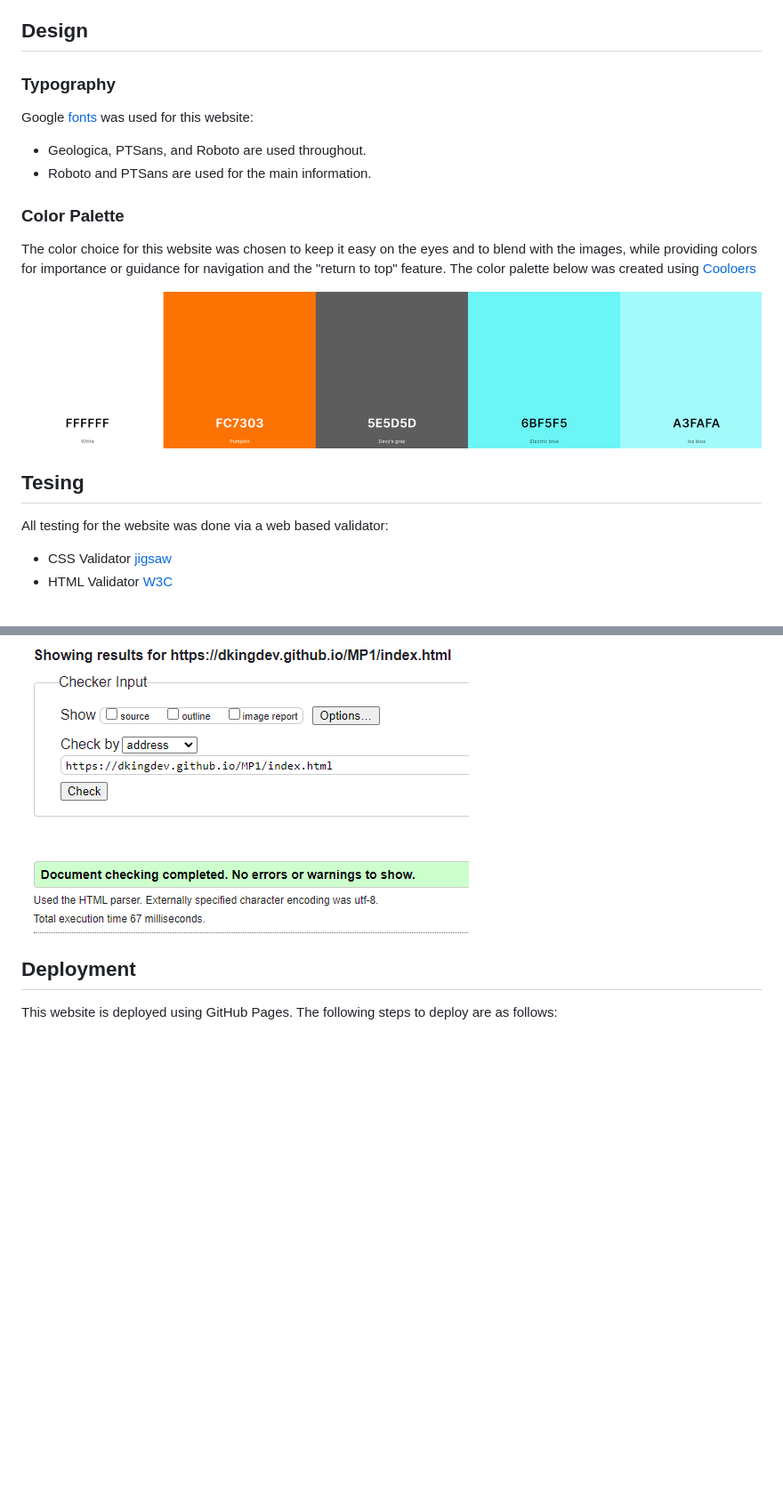
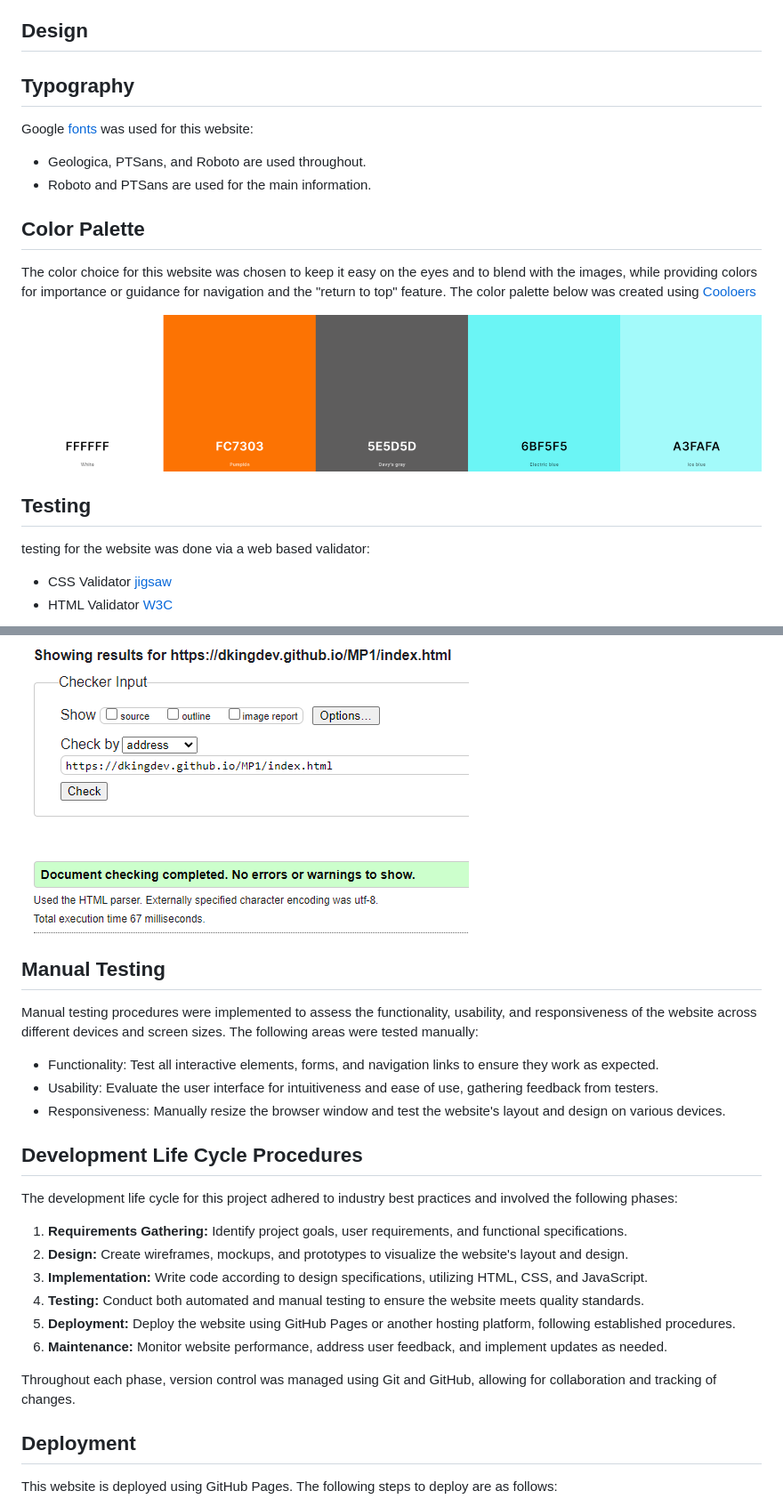
Before and after one commit to dkingDev/MP1, a Markdown page: README.md, 2 parts joined by grey strips. Shown at 89% size. Rendered like a GitHub page; blank space fills up the shorter version.

Commit message:
Update README.md
Update to the Testing section,

```diff
--- a/README.md
+++ b/README.md
@@ -50,27 +50,45 @@ This website contains the following features:
 
 ## Design
 
-### Typography
+## Typography
 
 Google [fonts](assets/fonts)  was used for this website:
 - Geologica, PTSans, and Roboto are used throughout.
 - Roboto and PTSans are used for the main information.
 
-### Color Palette
+## Color Palette
 
 The color choice for this website was chosen to keep it easy on the eyes and to blend with the images, while providing colors for importance or guidance for navigation and the "return to top" feature.
 The color palette below was created using [Cooloers](https://coolors.co)
 
 ![My color palette](assets/images/colourpalette.png)
 
-## Tesing
-
-All testing for the website was done via a web based validator:
+## Testing
+testing for the website was done via a web based validator:
 - CSS Validator [jigsaw](https://jigsaw.w3.org/css-validator/)
 - HTML Validator [W3C](https://validator.w3.org)
 
 ![Validation](assets/images/css-valid.png)
 ![Validation](assets/images/html-valid.png)
+
+## Manual Testing
+Manual testing procedures were implemented to assess the functionality, usability, and responsiveness of the website across different devices and screen sizes. The following areas were tested manually:
+- Functionality: Test all interactive elements, forms, and navigation links to ensure they work as expected.
+- Usability: Evaluate the user interface for intuitiveness and ease of use, gathering feedback from testers.
+- Responsiveness: Manually resize the browser window and test the website's layout and design on various devices.
+
+## Development Life Cycle Procedures
+
+The development life cycle for this project adhered to industry best practices and involved the following phases:
+
+1. **Requirements Gathering:** Identify project goals, user requirements, and functional specifications.
+2. **Design:** Create wireframes, mockups, and prototypes to visualize the website's layout and design.
+3. **Implementation:** Write code according to design specifications, utilizing HTML, CSS, and JavaScript.
+4. **Testing:** Conduct both automated and manual testing to ensure the website meets quality standards.
+5. **Deployment:** Deploy the website using GitHub Pages or another hosting platform, following established procedures.
+6. **Maintenance:** Monitor website performance, address user feedback, and implement updates as needed.
+
+Throughout each phase, version control was managed using Git and GitHub, allowing for collaboration and tracking of changes.
 
 ## Deployment
 
```
